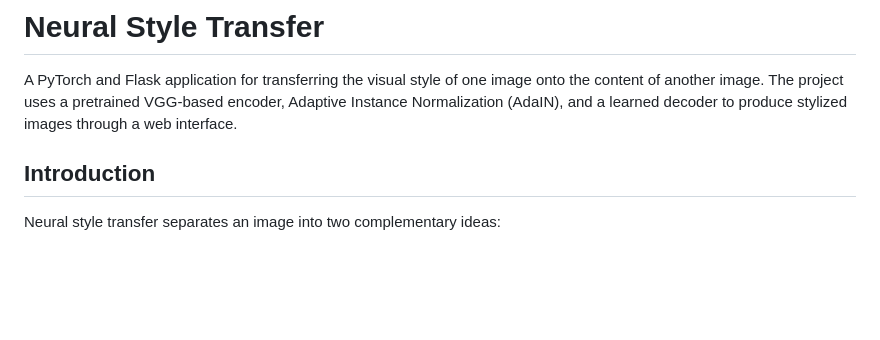
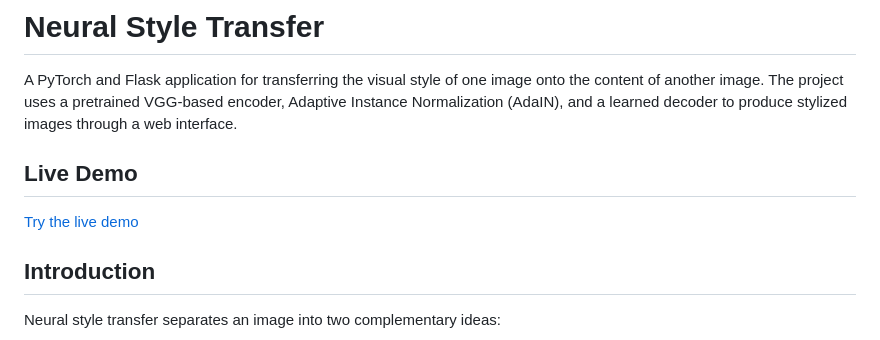
Before and after one commit to siriyd/Neural-Style-Transfer, a Markdown page: README.md, the part around the change. GitHub-like rendering; blank space fills up the shorter version.

Commit message:
update readme to add live demo

```diff
--- a/README.md
+++ b/README.md
@@ -1,6 +1,10 @@
 # Neural Style Transfer
 
 A PyTorch and Flask application for transferring the visual style of one image onto the content of another image. The project uses a pretrained VGG-based encoder, Adaptive Instance Normalization (AdaIN), and a learned decoder to produce stylized images through a web interface.
+
+## Live Demo
+
+[Try the live demo](https://neural-style-transfer-adain-yycq.onrender.com/)
 
 ## Introduction
 
```
